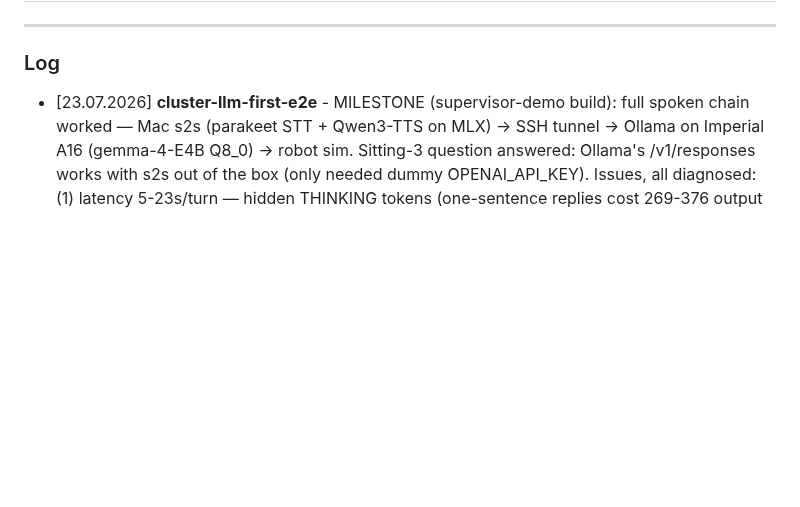
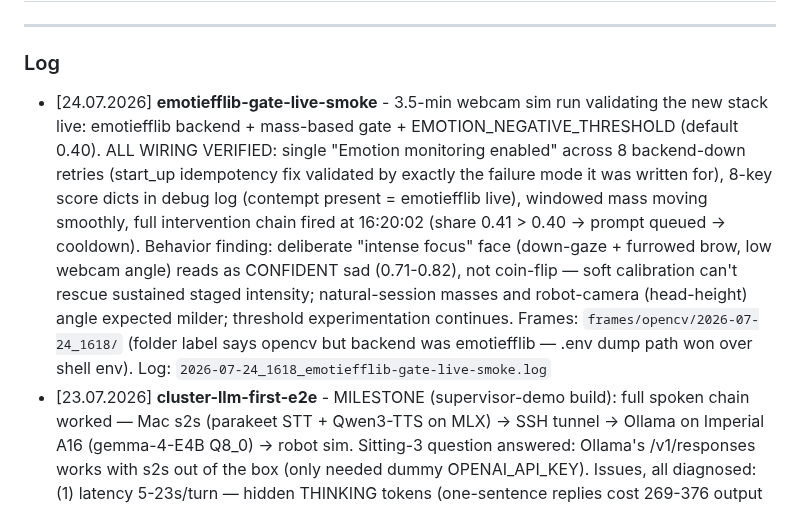
Before and after one commit to timotizianomeier/MSc-Project-Codebase, a Markdown page: logs/index.md, the part around the change. GitHub-like rendering; blank space fills up the shorter version.

Commit message:
added index entry for first test with emotiefflib

```diff
--- a/logs/index.md
+++ b/logs/index.md
@@ -4,6 +4,7 @@
 
 ### Log
 
+- [24.07.2026] **emotiefflib-gate-live-smoke** - 3.5-min webcam sim run validating the new stack live: emotiefflib backend + mass-based gate + EMOTION_NEGATIVE_THRESHOLD (default 0.40). ALL WIRING VERIFIED: single "Emotion monitoring enabled" across 8 backend-down retries (start_up idempotency fix validated by exactly the failure mode it was written for), 8-key score dicts in debug log (contempt present = emotiefflib live), windowed mass moving smoothly, full intervention chain fired at 16:20:02 (share 0.41 > 0.40 → prompt queued → cooldown). Behavior finding: deliberate "intense focus" face (down-gaze + furrowed brow, low webcam angle) reads as CONFIDENT sad (0.71-0.82), not coin-flip — soft calibration can't rescue sustained staged intensity; natural-session masses and robot-camera (head-height) angle expected milder; threshold experimentation continues. Frames: `frames/opencv/2026-07-24_1618/` (folder label says opencv but backend was emotiefflib — .env dump path won over shell env). Log: `2026-07-24_1618_emotiefflib-gate-live-smoke.log`
 - [23.07.2026] **cluster-llm-first-e2e** - MILESTONE (supervisor-demo build): full spoken chain worked — Mac s2s (parakeet STT + Qwen3-TTS on MLX) → SSH tunnel → Ollama on Imperial A16 (gemma-4-E4B Q8_0) → robot sim. Sitting-3 question answered: Ollama's /v1/responses works with s2s out of the box (only needed dummy OPENAI_API_KEY). Issues, all diagnosed: (1) latency 5-23s/turn — hidden THINKING tokens (one-sentence replies cost 269-376 output tokens at ~22 t/s; nothink not settable via CLI here → deployment fix = non-thinking template/per-request param); (2) brief answers — persona/prompt-driven (spoken-style profile), not model size; (3) robot cutting replies mid-sentence — barge-in queue flush when I spoke while it was still talking (by design), plus turn 6 returned ONLY a play_emotion tool call with empty text (small-model tool flakiness); (4) STT misheard "coding"→"clothing". Pre-demo lesson (GPU-side, in the log's timeline section): cold-NFS model load takes minutes and ANY client disconnecting mid-load aborts it (two 499 load-abort cycles) — fixed by warming with an `ollama run` one-shot on the node, which held the connection until the load finished (<5min); KEEP_ALIVE=-1 then kept it resident all demo. Log reflects terminal scrollback, not app.log. Log: `2026-07-23_1550_cluster-llm-first-e2e.log`
 - [22.07.2026] **neetcode-trial-doubled-loops** - 25-min real neetcode session, webcam sim. Engagement felt right (attending 0.94-0.98, 1 intervention 11:57). Emotion DID fire (2 interventions 11:46/11:48) driven by concentration→fear misreads (34× fear) — deepface robustness problem live, strengthens EmotiEffLib case. BUG FOUND: reconnect at 11:33 re-ran start_up() on the same handler → poll tasks recreated without cancelling old ones → BOTH monitors polled at 2× rate all session (452 engagement scores, 514 emotion polls), duplicate monitor state = double cooldown budget. Fix: make start_up() monitor-start idempotent. Frames: `frames/opencv/2026-07-22_1132/`. Log: `2026-07-22_1132_leetcode-trial-doubled-loops.log`
 - [21.07.2026] **emotion-detector-arm1-opencv-webcam** - Frame-dump mechanism verified (23 polls = 23 files, 0 failures, cadence stretches 5s→~7.8s with classification time). Webcam + ring light: detection 20/20 on visible faces (the 3 "noface" were a deliberately blocked lens, not misses — checked the actual frames). Classification is the weak link: deliberate sad pout → angry, 15/20 mild expressions → neutral. Implications: sad↔angry confusion is harmless to negative_share (same sign), but mild-negative→neutral suppresses interventions — EmotiEffLib swap (step 2) is the main event; retinaface arm still worth running under WORSE lighting for robustness margin. Robot-camera arms pending. Frames: `frames/2026-07-21_opencv-webcam/`. Log: `2026-07-21_1447_emotion-detector-arm1-opencv-webcam.log`
```
